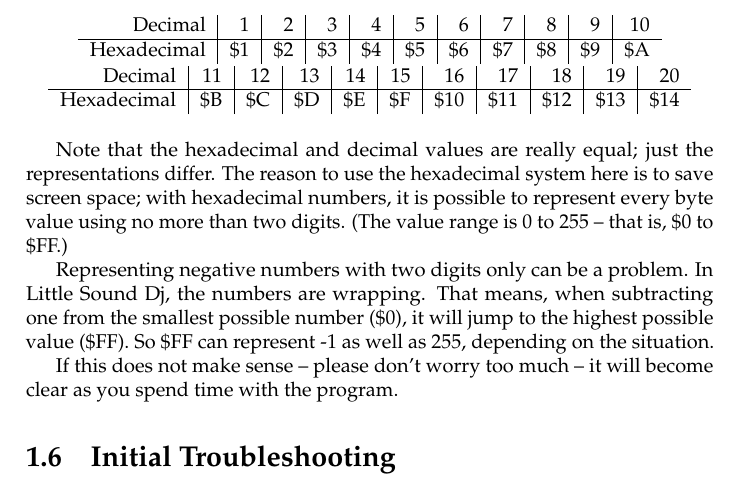
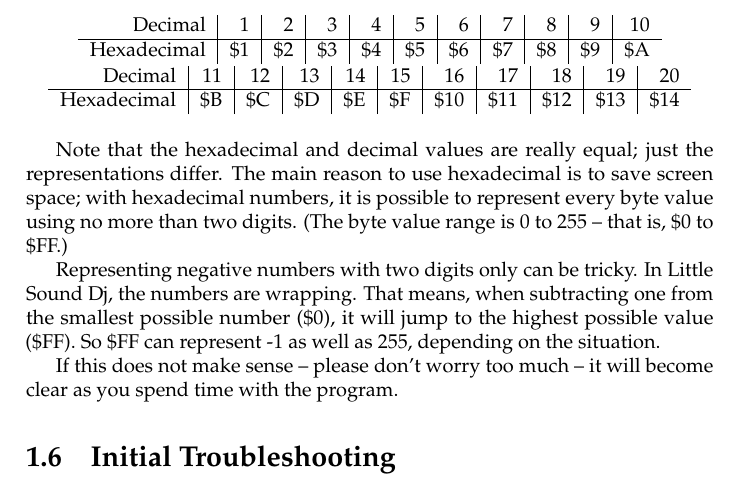
Before and after one commit to jkotlinski/lsdj-doc, a LaTeX thesis (lsdj-manual.tex, which reads intro.tex): part of page 13 of 83, cut so that both start at the same text. Compiled offline with pdfLaTeX.

Commit message:
edit hexadecimal explanation

```diff
--- a/intro.tex
+++ b/intro.tex
@@ -136,11 +136,11 @@
 \end{figure}
 
 Note that the hexadecimal and decimal values are really equal; just the representations differ.
-The reason to use the hexadecimal system here is to save screen space; with hexadecimal
+The main reason to use hexadecimal is to save screen space; with hexadecimal
 numbers, it is possible to represent every byte value using no more than two digits. (The
-value range is 0 to 255 -- that is, \$0 to \$FF.)
+byte value range is 0 to 255 -- that is, \$0 to \$FF.)
 
-Representing negative numbers with two digits only can be a problem. In Little Sound Dj,
+Representing negative numbers with two digits only can be tricky. In Little Sound Dj,
 the numbers are wrapping. That means, when subtracting one from the smallest possible
 number (\$0), it will jump to the highest possible value (\$FF). So \$FF can represent -1 as well as 255, depending on the situation.
 
```
